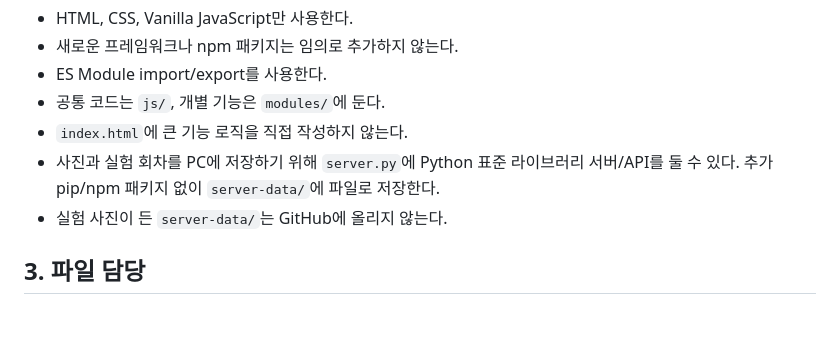
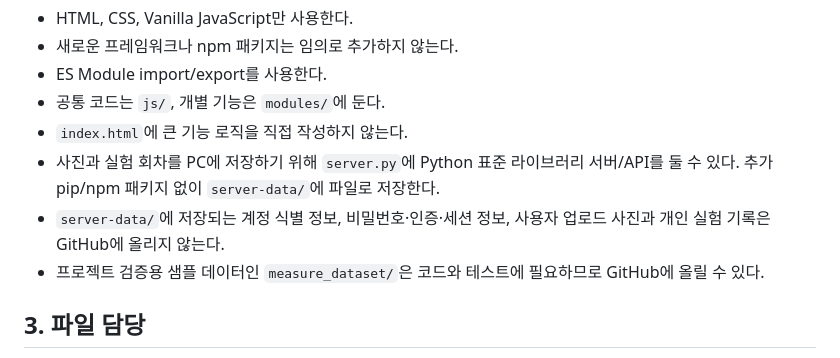
Before and after one commit to TaehongKim/fitshare-study, a Markdown page: AGENTS.md, the part around the change. Drawn GitHub-style; blank space fills up the shorter version.

Commit message:
docs: clarify which datasets may be uploaded

```diff
--- a/AGENTS.md
+++ b/AGENTS.md
@@ -14,7 +14,8 @@ GitHub Pull Request로 하나의 웹앱에 통합한다.
 - 공통 코드는 `js/`, 개별 기능은 `modules/`에 둔다.
 - `index.html`에 큰 기능 로직을 직접 작성하지 않는다.
 - 사진과 실험 회차를 PC에 저장하기 위해 `server.py`에 Python 표준 라이브러리 서버/API를 둘 수 있다. 추가 pip/npm 패키지 없이 `server-data/`에 파일로 저장한다.
-- 실험 사진이 든 `server-data/`는 GitHub에 올리지 않는다.
+- `server-data/`에 저장되는 계정 식별 정보, 비밀번호·인증·세션 정보, 사용자 업로드 사진과 개인 실험 기록은 GitHub에 올리지 않는다.
+- 프로젝트 검증용 샘플 데이터인 `measure_dataset/`은 코드와 테스트에 필요하므로 GitHub에 올릴 수 있다.
 
 ## 3. 파일 담당
 
```
